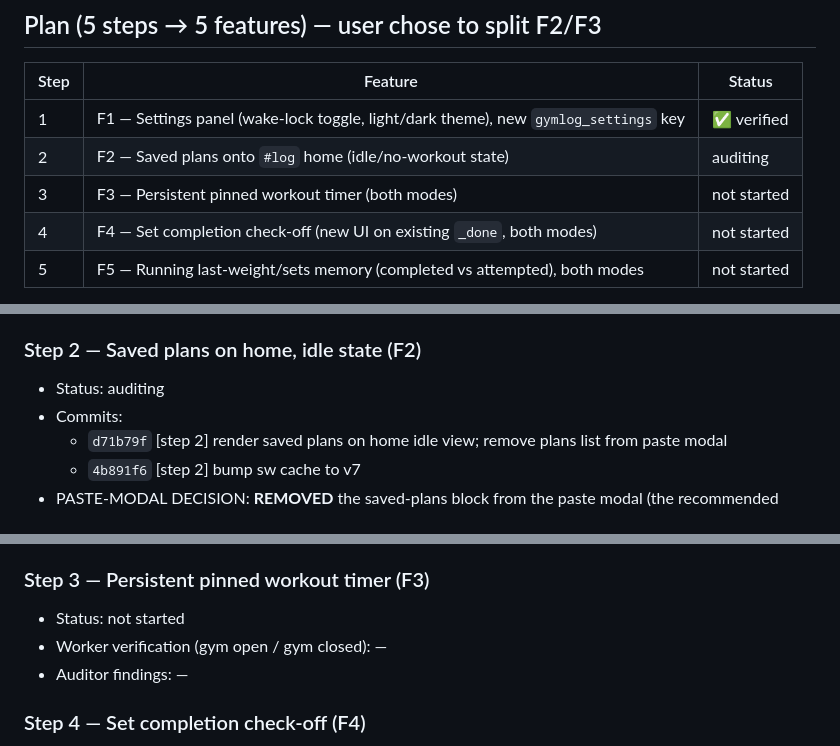
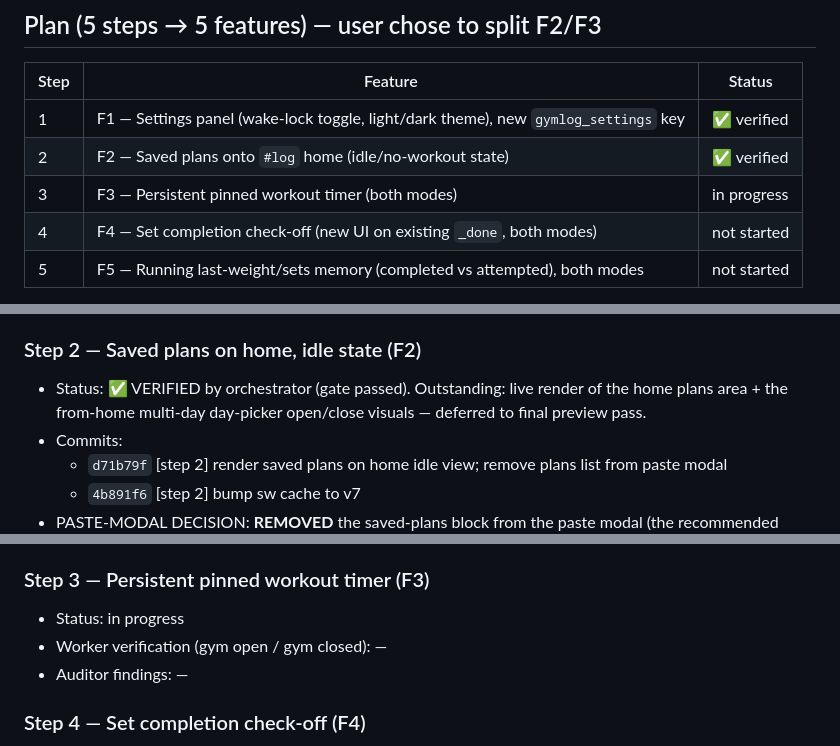
Before and after one commit to TrayBanks/gymlog, a Markdown page: PLAN_STATE.md, 3 parts joined by grey strips. Rendered like a GitHub page.

Commit message:
[step 2] gate PASS: mark verified, advance Step 3 to in progress

```diff
--- a/PLAN_STATE.md
+++ b/PLAN_STATE.md
@@ -43,8 +43,8 @@ required state channels. If they disagree, STOP and report.
 | Step | Feature | Status |
 |------|---------|--------|
 | 1 | F1 — Settings panel (wake-lock toggle, light/dark theme), new `gymlog_settings` key | ✅ verified |
-| 2 | F2 — Saved plans onto `#log` home (idle/no-workout state) | auditing |
-| 3 | F3 — Persistent pinned workout timer (both modes) | not started |
+| 2 | F2 — Saved plans onto `#log` home (idle/no-workout state) | ✅ verified |
+| 3 | F3 — Persistent pinned workout timer (both modes) | in progress |
 | 4 | F4 — Set completion check-off (new UI on existing `_done`, both modes) | not started |
 | 5 | F5 — Running last-weight/sets memory (completed vs attempted), both modes | not started |
 
@@ -164,7 +164,8 @@ Order rationale:
   gym mode stays dark when theme is switched WHILE gym mode is open.
 
 ### Step 2 — Saved plans on home, idle state (F2)
-- Status: auditing
+- Status: ✅ VERIFIED by orchestrator (gate passed). Outstanding: live render of the home plans
+  area + the from-home multi-day day-picker open/close visuals — deferred to final preview pass.
 - Commits:
   - `d71b79f` [step 2] render saved plans on home idle view; remove plans list from paste modal
   - `4b891f6` [step 2] bump sw cache to v7
@@ -288,7 +289,7 @@ Order rationale:
   (CSS is shared `var(--…)`, unchanged, but live paint not observed here).
 
 ### Step 3 — Persistent pinned workout timer (F3)
-- Status: not started
+- Status: in progress
 - Worker verification (gym open / gym closed): —
 - Auditor findings: —
 
```
